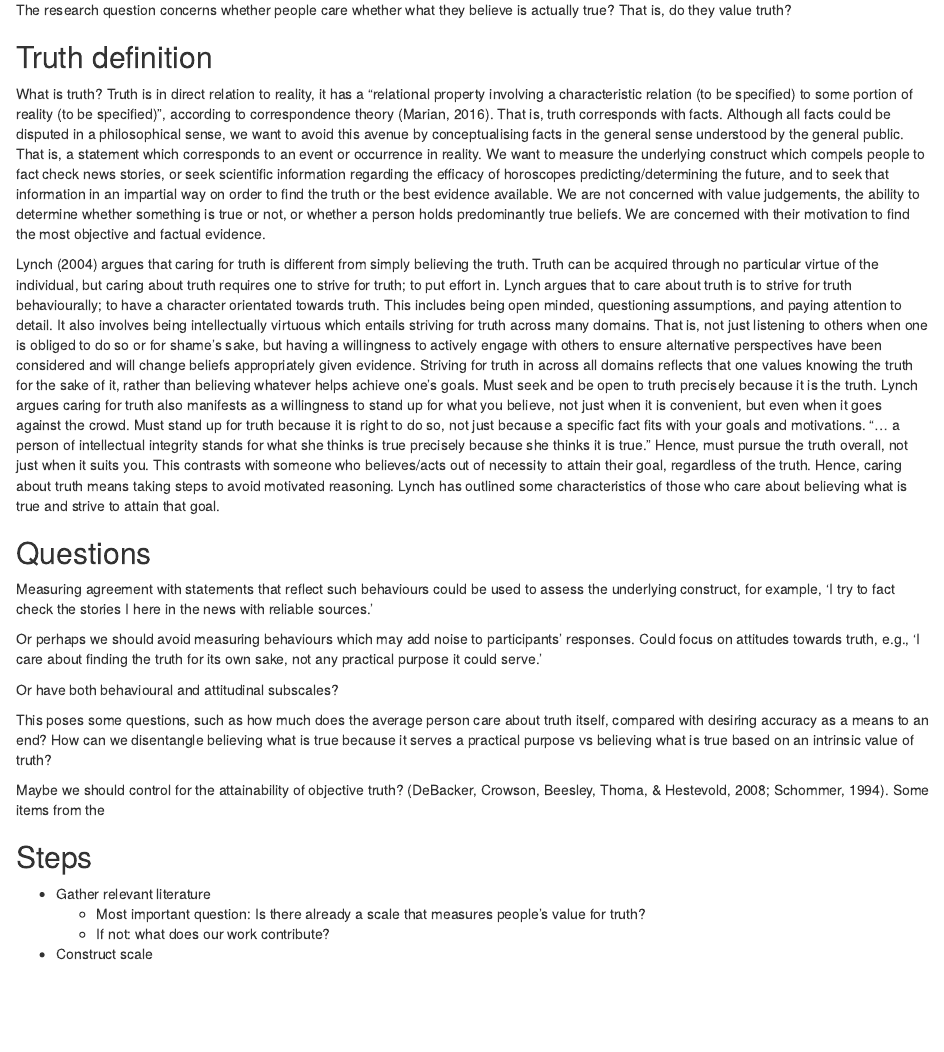
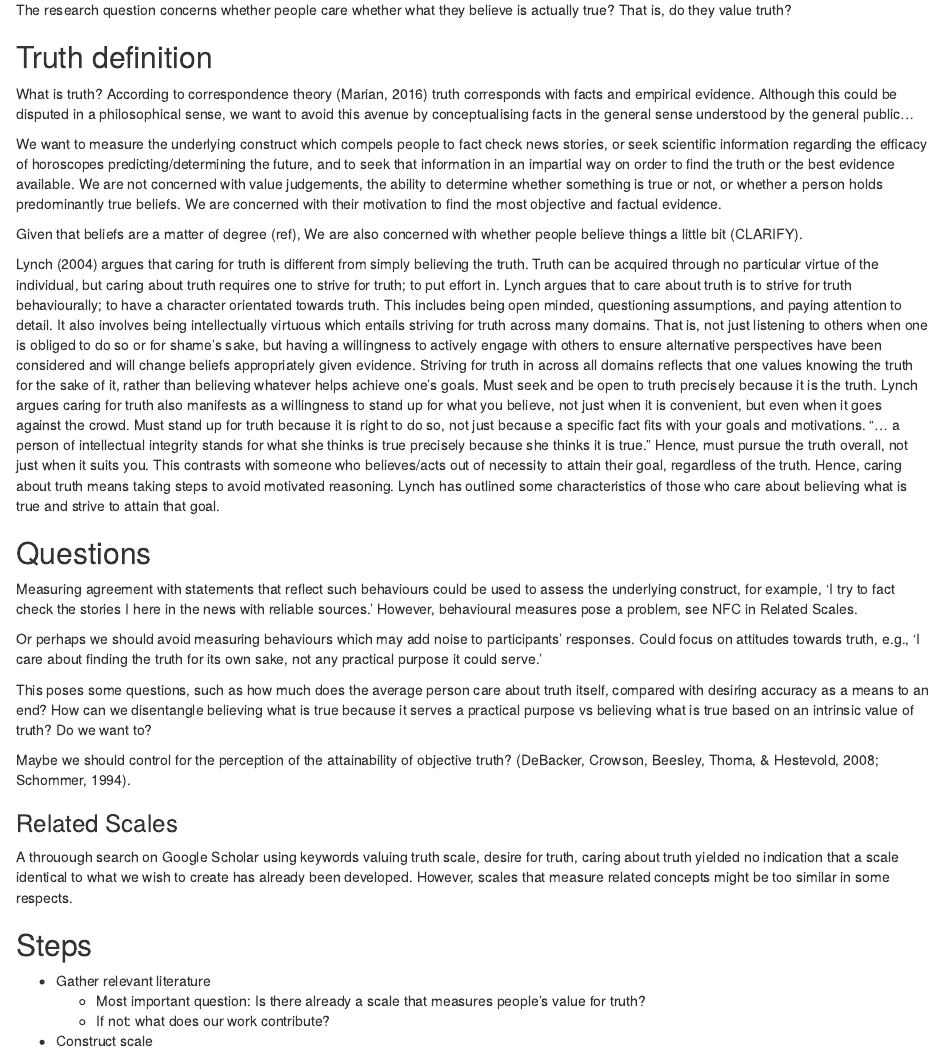
Before and after one commit to WillemSleegers/loveoftruth, an R Markdown document (notes.Rmd): the page in a window 1100 px wide, from 120 px down. Rendered offline with R 4.5, knitr and Pandoc, with nearby package versions.

Commit message:
Update notes.Rmd

```diff
--- a/notes.Rmd
+++ b/notes.Rmd
@@ -4,7 +4,11 @@
 The research question concerns whether people care whether what they believe is actually true? That is, do they value truth?
 
 ## Truth definition
-What is truth? Truth is in direct relation to reality, it has a “relational property involving a characteristic relation (to be specified) to some portion of reality (to be specified)”, according to correspondence theory (Marian, 2016). That is, truth corresponds with facts. Although all facts could be disputed in a philosophical sense, we want to avoid this avenue by conceptualising facts in the general sense understood by the general public. That is, a statement which corresponds to an event or occurrence in reality. We want to measure the underlying construct which compels people to fact check news stories, or seek scientific information regarding the efficacy of horoscopes predicting/determining the future, and to seek that information in an impartial way on order to find the truth or the best evidence available. We are not concerned with value judgements, the ability to determine whether something is true or not, or whether a person holds predominantly true beliefs. We are concerned with their motivation to find the most objective and factual evidence.
+What is truth? According to correspondence theory (Marian, 2016) truth corresponds with facts and empirical evidence. Although this could be disputed in a philosophical sense, we want to avoid this avenue by conceptualising facts in the general sense understood by the general public...
+
+We want to measure the underlying construct which compels people to fact check news stories, or seek scientific information regarding the efficacy of horoscopes predicting/determining the future, and to seek that information in an impartial way on order to find the truth or the best evidence available. We are not concerned with value judgements, the ability to determine whether something is true or not, or whether a person holds predominantly true beliefs. We are concerned with their motivation to find the most objective and factual evidence.
+
+Given that beliefs are a matter of degree (ref), We are also concerned with whether people believe things a little bit (CLARIFY).
 
 Lynch (2004) argues that caring for truth is different from simply believing the truth. Truth can be acquired through no particular virtue of the individual, but caring about truth requires one to strive for truth; to put effort in. Lynch argues that to care about truth is to strive for truth behaviourally; to have a character orientated towards truth. This includes being open minded, questioning assumptions, and paying attention to detail.
 It also involves being intellectually virtuous which entails striving for truth across many domains. That is, not just listening to others when one is obliged to do so or for shame’s sake, but having a willingness to actively engage with others to ensure alternative perspectives have been considered and will change beliefs appropriately given evidence. Striving for truth in across all domains reflects that one values knowing the truth for the sake of it, rather than believing whatever helps achieve one’s goals. Must seek and be open to truth precisely because it is the truth.
@@ -12,15 +16,21 @@ Lynch argues caring for truth also manifests as a willingness to stand up for wh
 
 ## Questions
 
-Measuring agreement with statements that reflect such behaviours could be used to assess the underlying construct, for example, ‘I try to fact check the stories I here in the news with reliable sources.’
+Measuring agreement with statements that reflect such behaviours could be used to assess the underlying construct, for example, ‘I try to fact check the stories I here in the news with reliable sources.’ However, behavioural measures pose a problem, see NFC in Related Scales.
 
 Or perhaps we should avoid measuring behaviours which may add noise to participants’ responses. Could focus on attitudes towards truth, e.g., ‘I care about finding the truth for its own sake, not any practical purpose it could serve.’
 
-Or have both behavioural and attitudinal subscales?
+This poses some questions, such as how much does the average person care about truth itself, compared with desiring accuracy as a means to an end? How can we disentangle believing what is true because it serves a practical purpose vs believing what is true based on an intrinsic value of truth? Do we want to?
 
-This poses some questions, such as how much does the average person care about truth itself, compared with desiring accuracy as a means to an end? How can we disentangle believing what is true because it serves a practical purpose vs believing what is true based on an intrinsic value of truth?
+Maybe we should control for the perception of the attainability of objective truth? (DeBacker, Crowson, Beesley, Thoma, & Hestevold, 2008; Schommer, 1994).
 
-Maybe we should control for the attainability of objective truth? (DeBacker, Crowson, Beesley, Thoma, & Hestevold, 2008; Schommer, 1994). Some items from the
+
+### Related Scales
+A throuough search on Google Scholar using keywords valuing truth scale, desire for truth, caring about truth yielded no indication that a scale identical to what we wish to create has already been developed. However, scales that measure related concepts might be too similar in some respects.
+
+
+
+
 
 
 ## Steps
```
